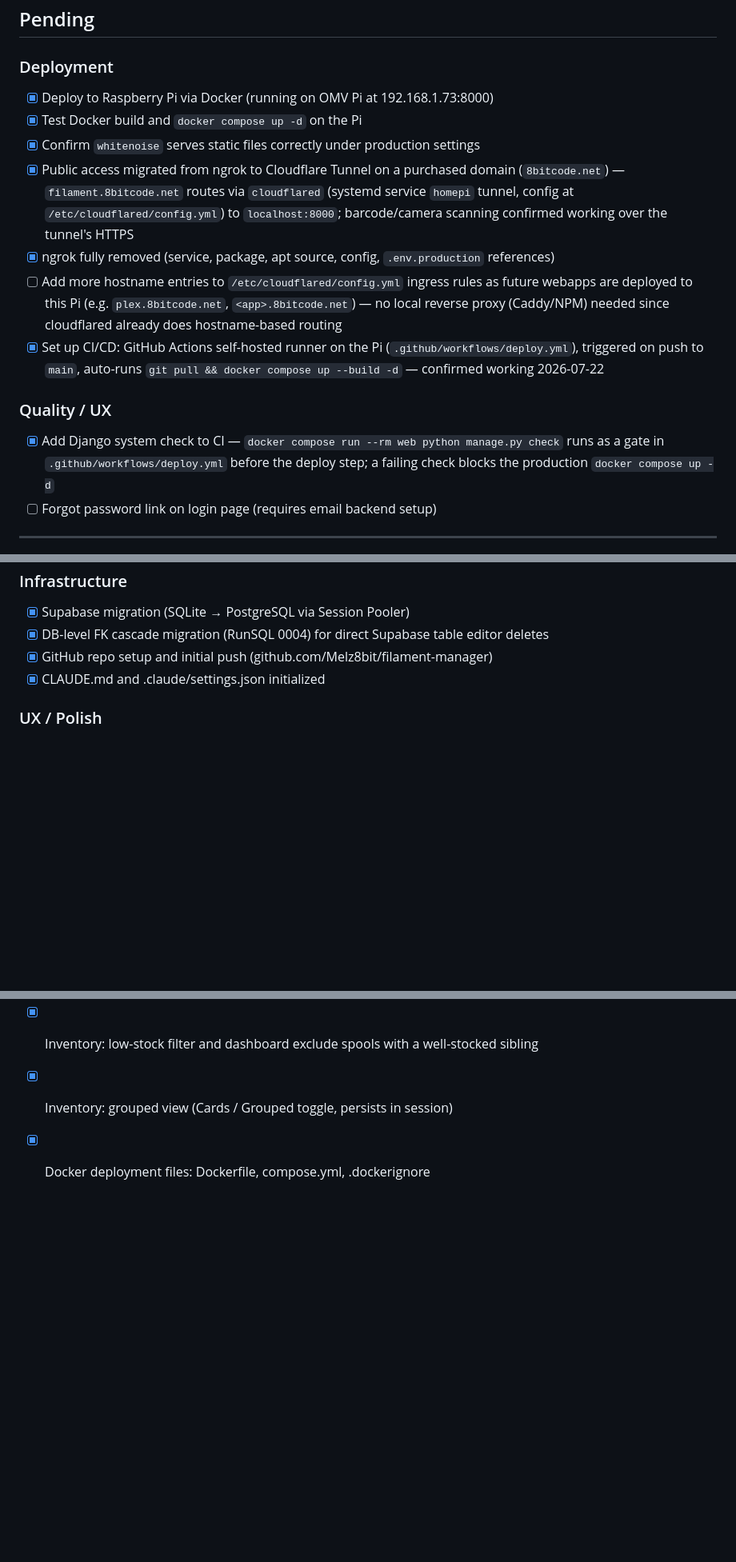
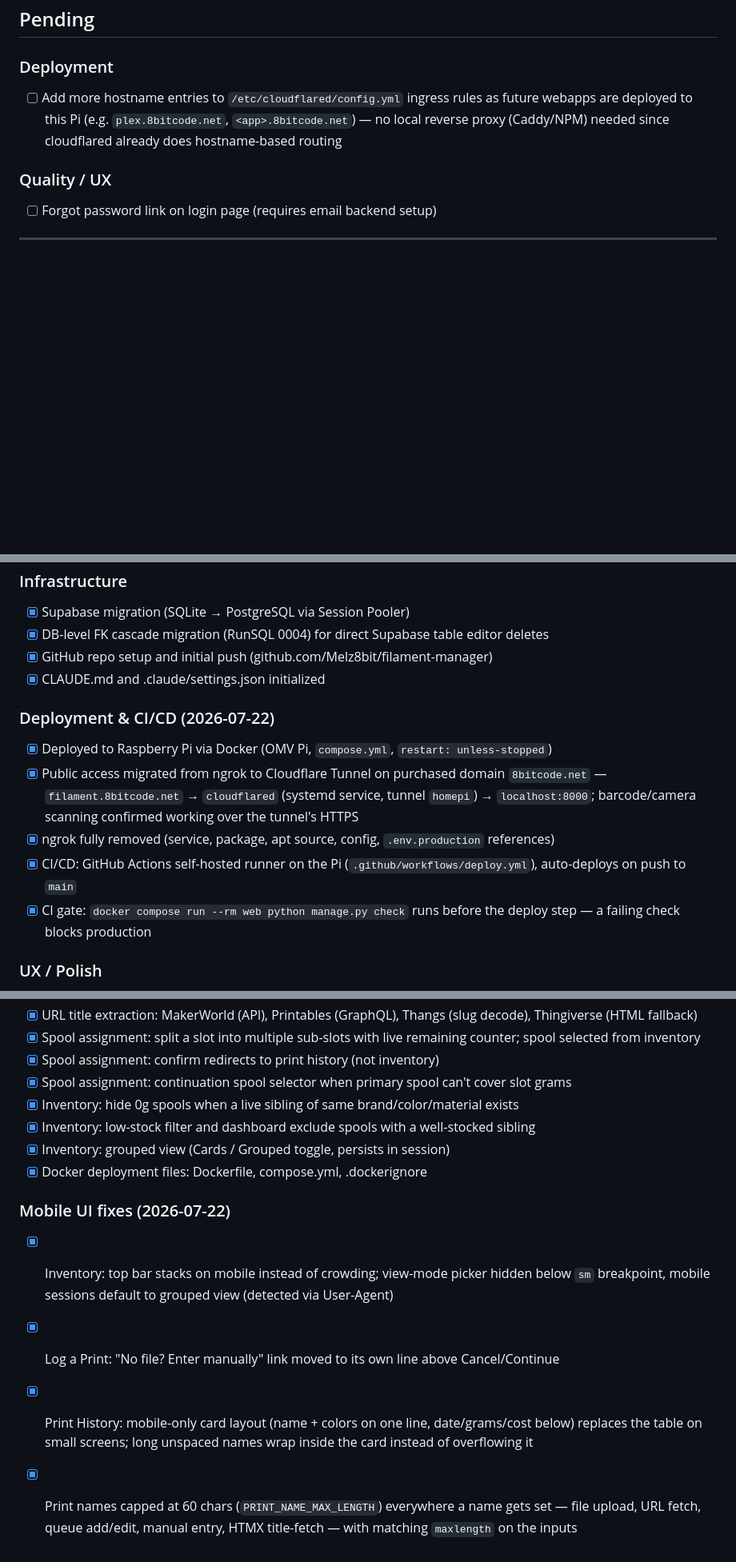
Before and after one commit to Melz8bit/filament-manager, a Markdown page: .claude/todo.md, 3 parts joined by grey strips. Shown at 80% size. Drawn GitHub-style; blank space fills up the shorter version.

Commit message:
chore: session log and todo reorganization 2026-07-22

```diff
--- a/.claude/todo.md
+++ b/.claude/todo.md
@@ -3,16 +3,9 @@
 ## Pending
 
 ### Deployment
-- [x] Deploy to Raspberry Pi via Docker (running on OMV Pi at 192.168.1.73:8000)
-- [x] Test Docker build and `docker compose up -d` on the Pi
-- [x] Confirm `whitenoise` serves static files correctly under production settings
-- [x] Public access migrated from ngrok to Cloudflare Tunnel on a purchased domain (`8bitcode.net`) — `filament.8bitcode.net` routes via `cloudflared` (systemd service `homepi` tunnel, config at `/etc/cloudflared/config.yml`) to `localhost:8000`; barcode/camera scanning confirmed working over the tunnel's HTTPS
-- [x] ngrok fully removed (service, package, apt source, config, `.env.production` references)
 - [ ] Add more hostname entries to `/etc/cloudflared/config.yml` ingress rules as future webapps are deployed to this Pi (e.g. `plex.8bitcode.net`, `<app>.8bitcode.net`) — no local reverse proxy (Caddy/NPM) needed since cloudflared already does hostname-based routing
-- [x] Set up CI/CD: GitHub Actions self-hosted runner on the Pi (`.github/workflows/deploy.yml`), triggered on push to `main`, auto-runs `git pull && docker compose up --build -d` — confirmed working 2026-07-22
 
 ### Quality / UX
-- [x] Add Django system check to CI — `docker compose run --rm web python manage.py check` runs as a gate in `.github/workflows/deploy.yml` before the deploy step; a failing check blocks the production `docker compose up -d`
 - [ ] Forgot password link on login page (requires email backend setup)
 
 ---
@@ -42,6 +35,13 @@
 - [x] GitHub repo setup and initial push (github.com/Melz8bit/filament-manager)
 - [x] CLAUDE.md and .claude/settings.json initialized
 
+### Deployment & CI/CD (2026-07-22)
+- [x] Deployed to Raspberry Pi via Docker (OMV Pi, `compose.yml`, `restart: unless-stopped`)
+- [x] Public access migrated from ngrok to Cloudflare Tunnel on purchased domain `8bitcode.net` — `filament.8bitcode.net` → `cloudflared` (systemd service, tunnel `homepi`) → `localhost:8000`; barcode/camera scanning confirmed working over the tunnel's HTTPS
+- [x] ngrok fully removed (service, package, apt source, config, `.env.production` references)
+- [x] CI/CD: GitHub Actions self-hosted runner on the Pi (`.github/workflows/deploy.yml`), auto-deploys on push to `main`
+- [x] CI gate: `docker compose run --rm web python manage.py check` runs before the deploy step — a failing check blocks production
+
 ### UX / Polish
 - [x] Remove UTF-8 BOM from base.html (was displacing head content into body DOM)
 - [x] HTMX history caching disabled (belt-and-suspenders fix for DOM corruption)
@@ -65,3 +65,9 @@
 - [x] Inventory: low-stock filter and dashboard exclude spools with a well-stocked sibling
 - [x] Inventory: grouped view (Cards / Grouped toggle, persists in session)
 - [x] Docker deployment files: Dockerfile, compose.yml, .dockerignore
+
+### Mobile UI fixes (2026-07-22)
+- [x] Inventory: top bar stacks on mobile instead of crowding; view-mode picker hidden below `sm` breakpoint, mobile sessions default to grouped view (detected via User-Agent)
+- [x] Log a Print: "No file? Enter manually" link moved to its own line above Cancel/Continue
+- [x] Print History: mobile-only card layout (name + colors on one line, date/grams/cost below) replaces the table on small screens; long unspaced names wrap inside the card instead of overflowing it
+- [x] Print names capped at 60 chars (`PRINT_NAME_MAX_LENGTH`) everywhere a name gets set — file upload, URL fetch, queue add/edit, manual entry, HTMX title-fetch — with matching `maxlength` on the inputs
```
Also changed, not shown: .claude/session-logs/2026-07-22.md (added, +84 -0 lines).
